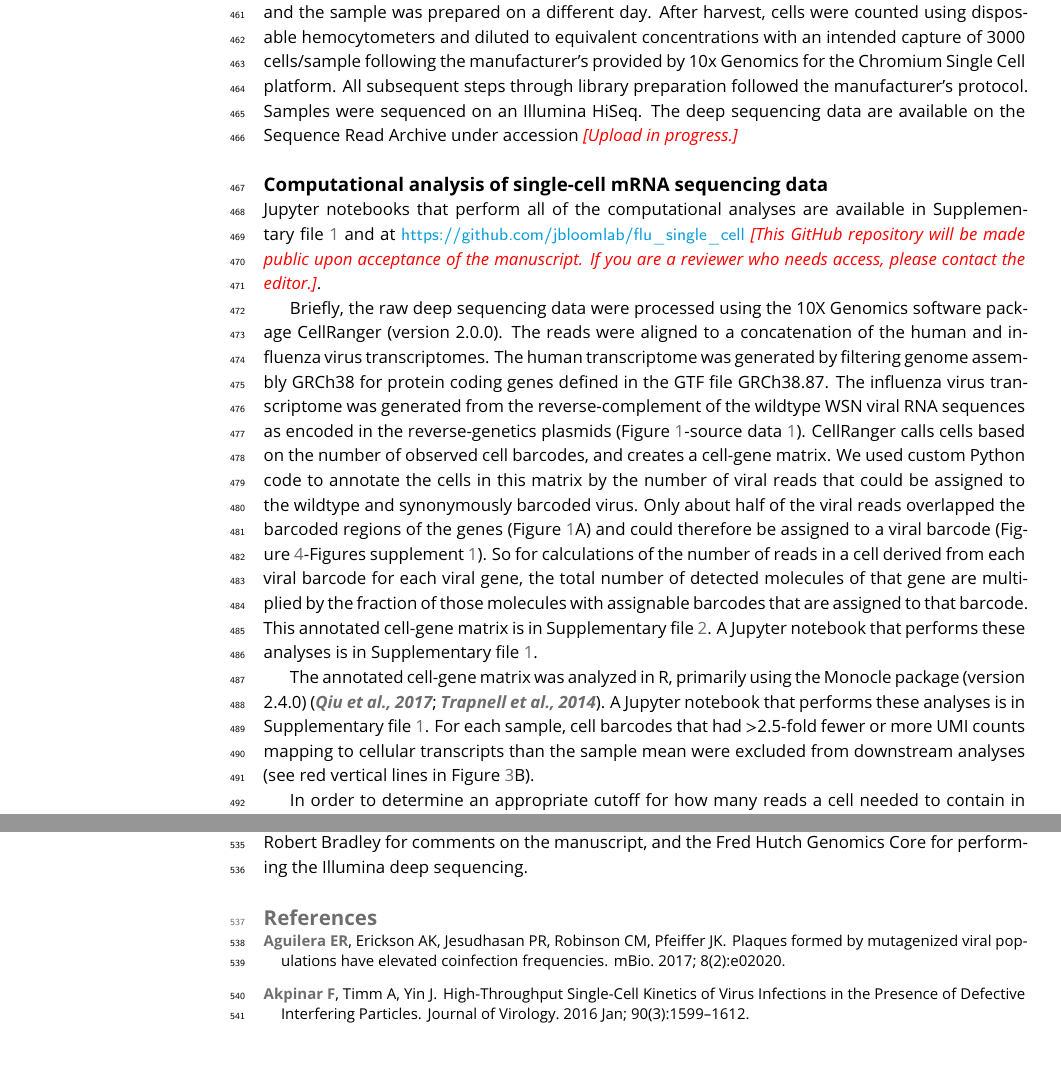
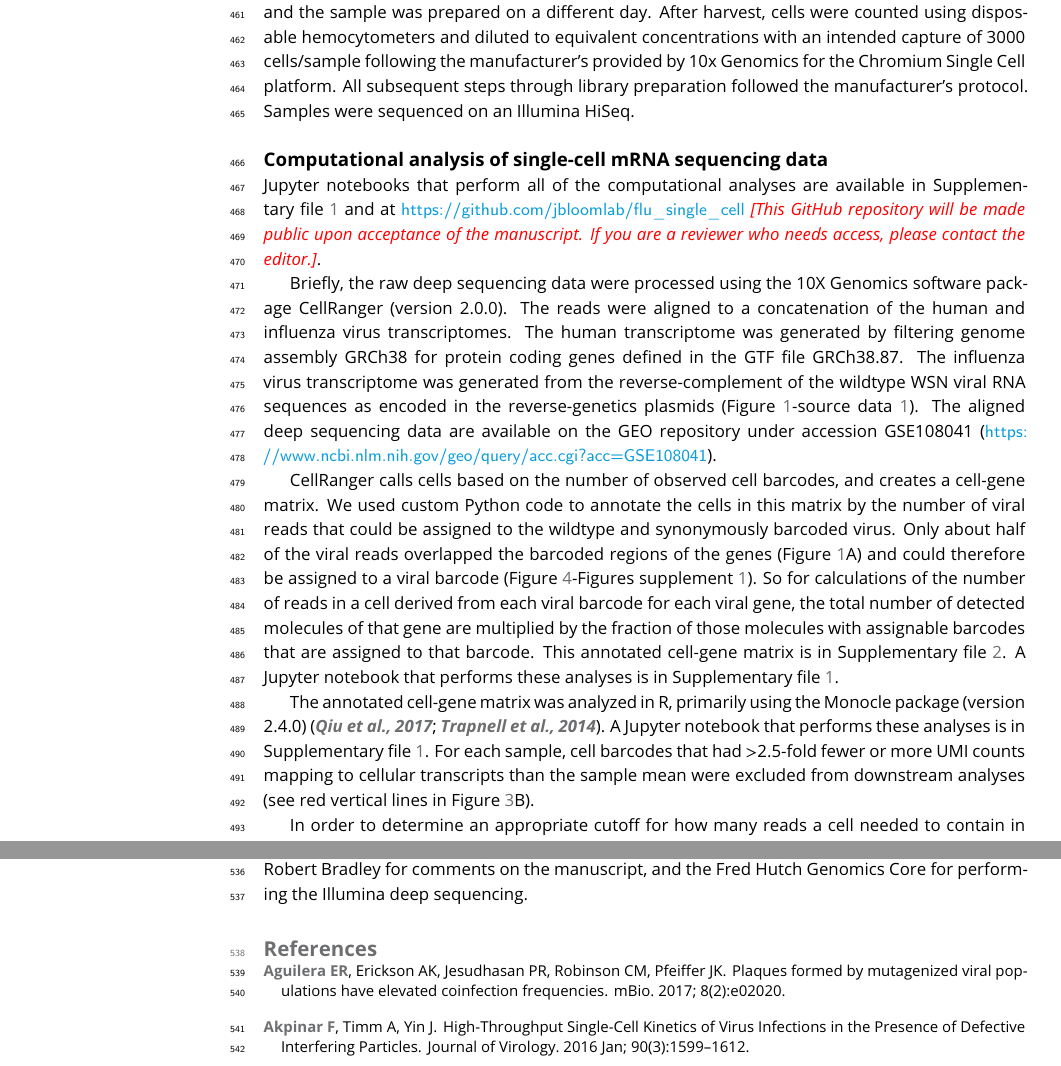
Before and after one commit to jbloomlab/flu_single_cell, a LaTeX document (paper/paper.tex): two parts of pages 16 and 17 of 29, joined at a grey line, cut so that both start at the same text. Compiled offline with pdfLaTeX.

Commit message:
added link to raw data on GEO

```diff
--- a/paper/paper.tex
+++ b/paper/paper.tex
@@ -580,7 +580,6 @@ For 8hr-2 sample, cells were infected as above except that the cells were infect
 After harvest, cells were counted using disposable hemocytometers and diluted to equivalent concentrations with an intended capture of 3000 cells/sample following the manufacturer's provided by 10x Genomics for the Chromium Single Cell platform.
 All subsequent steps through library preparation followed the manufacturer's protocol.
 Samples were sequenced on an Illumina HiSeq.
-The deep sequencing data are available on the Sequence Read Archive under accession \jdbcomment{Upload in progress.}
 
 \subsection{Computational analysis of single-cell mRNA sequencing data}
 Jupyter notebooks that perform all of the computational analyses are available in Supplementary~file~\ref{suppfile:code} and at \url{https://github.com/jbloomlab/flu_single_cell} \jdbcomment{This GitHub repository will be made public upon acceptance of the manuscript. If you are a reviewer who needs access, please contact the editor.}.
@@ -589,6 +588,8 @@ Briefly, the raw deep sequencing data were processed using the 10X Genomics soft
 The reads were aligned to a concatenation of the human and influenza virus transcriptomes.
 The human transcriptome was generated by filtering genome assembly GRCh38 for protein coding genes defined in the GTF file GRCh38.87.
 The influenza virus transcriptome was generated from the reverse-complement of the wildtype WSN viral RNA sequences as encoded in the reverse-genetics plasmids (Figure~\ref{fig:workflow}-source~data~\ref{figdata:viralsequences}).
+The aligned deep sequencing data are available on the GEO repository under accession GSE108041 (\url{https://www.ncbi.nlm.nih.gov/geo/query/acc.cgi?acc=GSE108041}).
+
 CellRanger calls cells based on the number of observed cell barcodes, and creates a cell-gene matrix.
 We used custom Python code to annotate the cells in this matrix by the number of viral reads that could be assigned to the wildtype and synonymously barcoded virus.
 Only about half of the viral reads overlapped the barcoded regions of the genes (Figure~\ref{fig:workflow}A) and could therefore be assigned to a viral barcode (Figure~\ref{fig:viralbarcodes}-Figures~supplement~\ref{figsupp:barcodescalled}).
```
